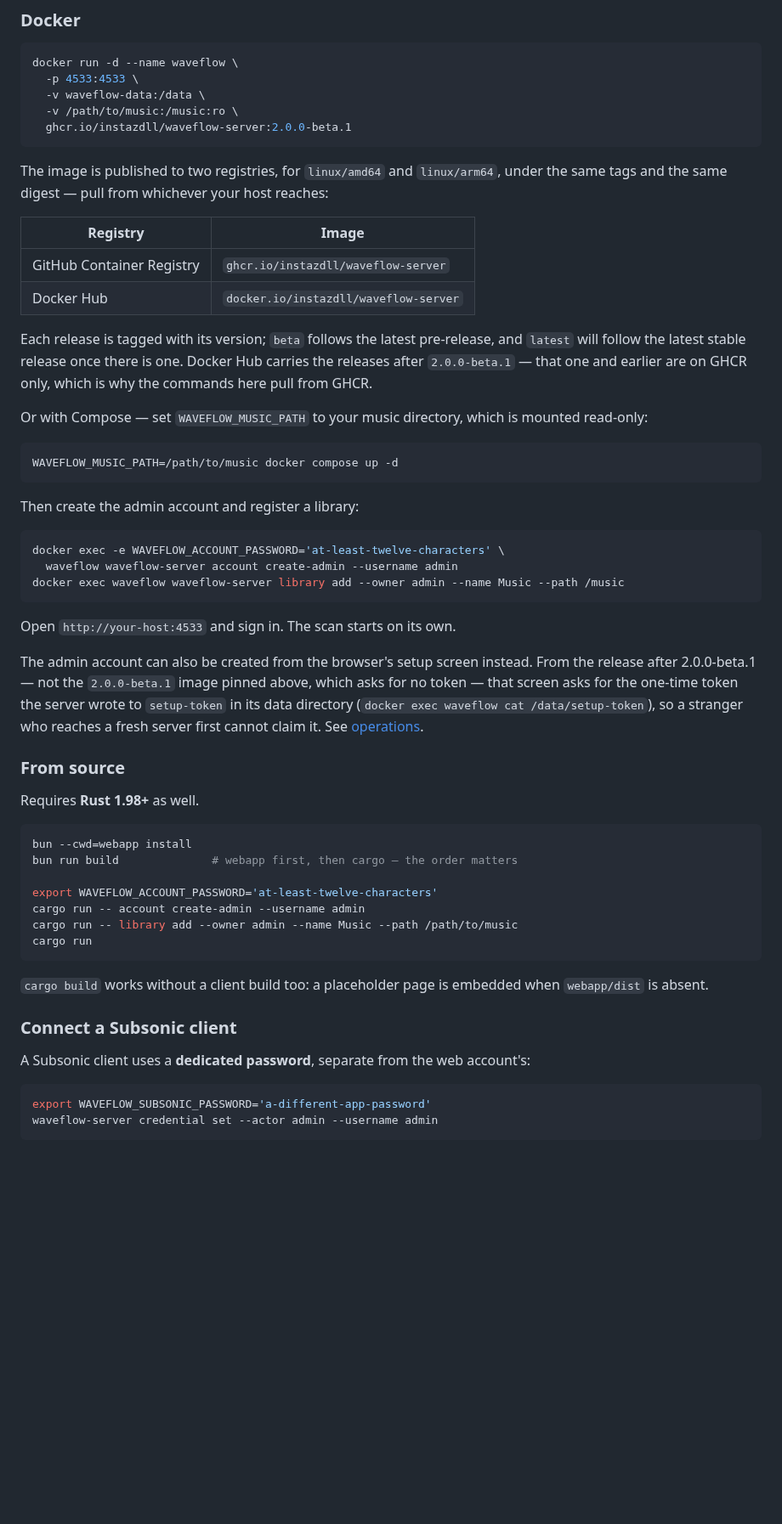
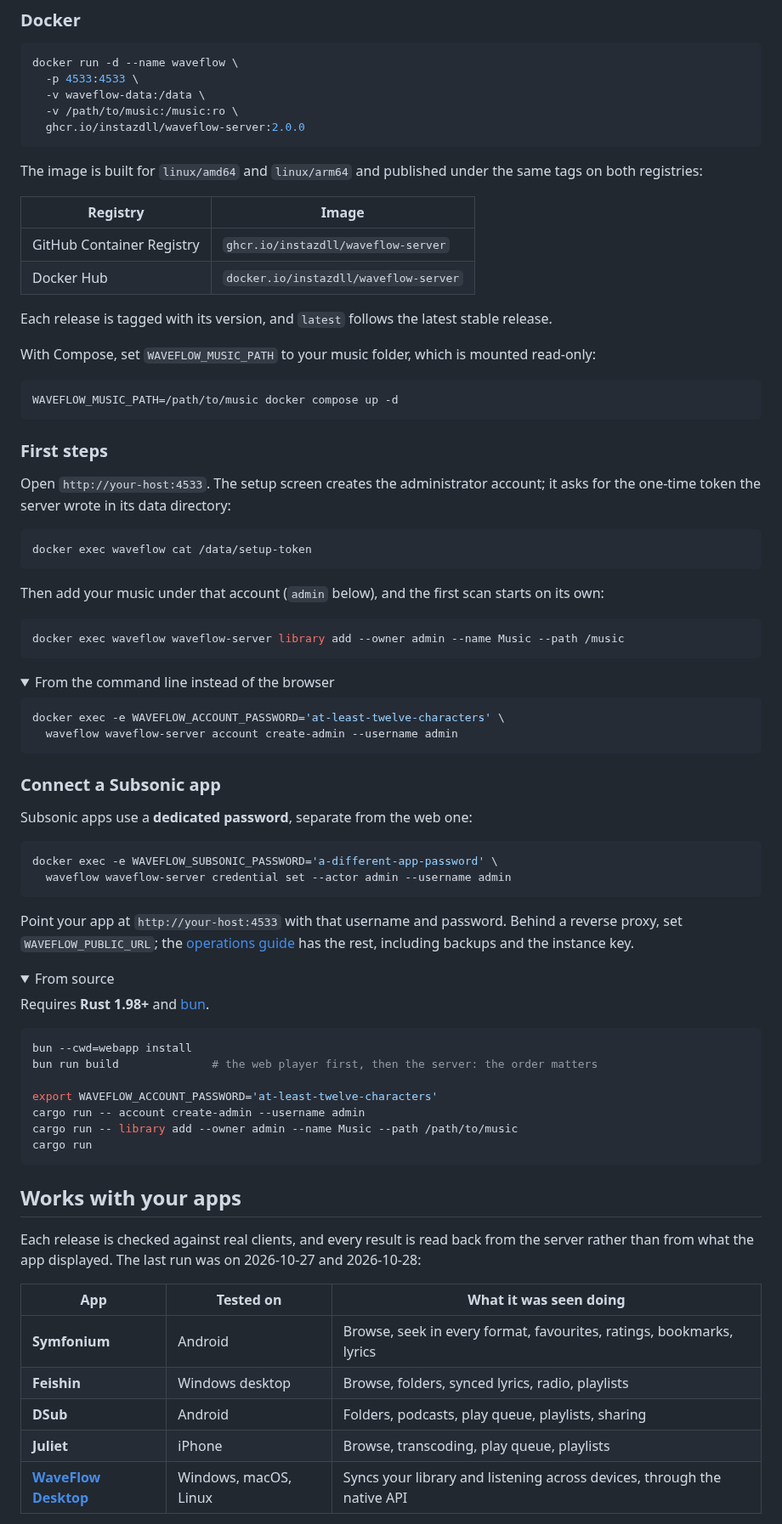
Before and after one commit to InstaZDLL/waveflow-server, a Markdown page: README.md, the part around one of its changes. Shown at 85% size. GitHub-like rendering; folded sections open; blank space fills up the shorter version.

````diff
--- a/README.md
+++ b/README.md
@@ -39,49 +159,67 @@ docker run -d --name waveflow \
   -p 4533:4533 \
   -v waveflow-data:/data \
   -v /path/to/music:/music:ro \
-  ghcr.io/instazdll/waveflow-server:2.0.0-beta.1
+  ghcr.io/instazdll/waveflow-server:2.0.0
 ```
 
-The image is published to two registries, for `linux/amd64` and `linux/arm64`, under the same tags and the same digest — pull from whichever your host reaches:
+The image is built for `linux/amd64` and `linux/arm64` and published under the same tags on both registries:
 
 | Registry | Image |
 | --- | --- |
 | GitHub Container Registry | `ghcr.io/instazdll/waveflow-server` |
 | Docker Hub | `docker.io/instazdll/waveflow-server` |
 
-Each release is tagged with its version; `beta` follows the latest pre-release, and `latest` will follow the latest stable release once there is one. Docker Hub carries the releases after `2.0.0-beta.1` — that one and earlier are on GHCR only, which is why the commands here pull from GHCR.
+Each release is tagged with its version, and `latest` follows the latest stable release.
 
-Or with Compose — set `WAVEFLOW_MUSIC_PATH` to your music directory, which is mounted read-only:
+With Compose, set `WAVEFLOW_MUSIC_PATH` to your music folder, which is mounted read-only:
 
 ```bash
 WAVEFLOW_MUSIC_PATH=/path/to/music docker compose up -d
 ```
 
-Then create the admin account and register a library:
+### First steps
+
+Open `http://your-host:4533`. The setup screen creates the administrator account; it asks for the one-time token the server wrote in its data directory:
+
+```bash
+docker exec waveflow cat /data/setup-token
+```
+
+Then add your music under that account (`admin` below), and the first scan starts on its own:
+
+```bash
+docker exec waveflow waveflow-server library add --owner admin --name Music --path /music
+```
+
+<details>
+<summary>From the command line instead of the browser</summary>
 
 ```bash
 docker exec -e WAVEFLOW_ACCOUNT_PASSWORD='at-least-twelve-characters' \
   waveflow waveflow-server account create-admin --username admin
-docker exec waveflow waveflow-server library add --owner admin --name Music --path /music
 ```
 
-Open `http://your-host:4533` and sign in. The scan starts on its own.
+</details>
 
-The admin account can also be created from the browser's setup screen
-instead. From the release after 2.0.0-beta.1 — not the `2.0.0-beta.1` image
-pinned above, which asks for no token — that screen asks for the one-time token
-the server wrote to `setup-token` in its data directory
-(`docker exec waveflow cat /data/setup-token`), so a stranger who reaches a
-fresh server first cannot claim it. See
-[operations](docs/guides/operations.md#the-first-account-needs-the-setup-token).
+### Connect a Subsonic app
 
-### From source
+Subsonic apps use a **dedicated password**, separate from the web one:
 
-Requires **Rust 1.98+** as well.
+```bash
+docker exec -e WAVEFLOW_SUBSONIC_PASSWORD='a-different-app-password' \
+  waveflow waveflow-server credential set --actor admin --username admin
+```
+
+Point your app at `http://your-host:4533` with that username and password. Behind a reverse proxy, set `WAVEFLOW_PUBLIC_URL`; the [operations guide](docs/guides/operations.md#behind-a-reverse-proxy-generally) has the rest, including backups and the instance key.
+
+<details>
+<summary>From source</summary>
+
+Requires **Rust 1.98+** and [bun](https://bun.sh).
 
 ```bash
 bun --cwd=webapp install
-bun run build              # webapp first, then cargo — the order matters
+bun run build              # the web player first, then the server: the order matters
 
 export WAVEFLOW_ACCOUNT_PASSWORD='at-least-twelve-characters'
 cargo run -- account create-admin --username admin
@@ -89,14 +227,17 @@ cargo run -- library add --owner admin --name Music --path /path/to/music
 cargo run
 ```
 
-`cargo build` works without a client build too: a placeholder page is embedded when `webapp/dist` is absent.
+</details>
 
-### Connect a Subsonic client
+## Works with your apps
 
-A Subsonic client uses a **dedicated password**, separate from the web account's:
+Each release is checked against real clients, and every result is read back from the server rather than from what the app displayed. The last run was on 2026-10-27 and 2026-10-28:
 
-```bash
-export WAVEFLOW_SUBSONIC_PASSWORD='a-different-app-password'
-waveflow-server credential set --actor admin --username admin
-```
+| App | Tested on | What it was seen doing |
+| --- | --- | --- |
+| **Symfonium** | Android | Browse, seek in every format, favourites, ratings, bookmarks, lyrics |
+| **Feishin** | Windows desktop | Browse, folders, synced lyrics, radio, playlists |
+| **DSub** | Android | Folders, podcasts, play queue, playlists, sharing |
+| **Juliet** | iPhone | Browse, transcoding, play queue, playlists |
+| **[WaveFlow Desktop](https://github.com/InstaZDLL/WaveFlow)** | Windows, macOS, Linux | Syncs your library and listening across devices, through the native API |
 
````
Also changed, not shown: other parts of README.md (+155 -74 lines), docs/screenshots/album-light.png (added), docs/screenshots/albums.png (added), docs/screenshots/artist.png (added), docs/screenshots/now-playing.png (added), docs/screenshots/quality.png (added), docs/screenshots/statistics-light.png (added).
